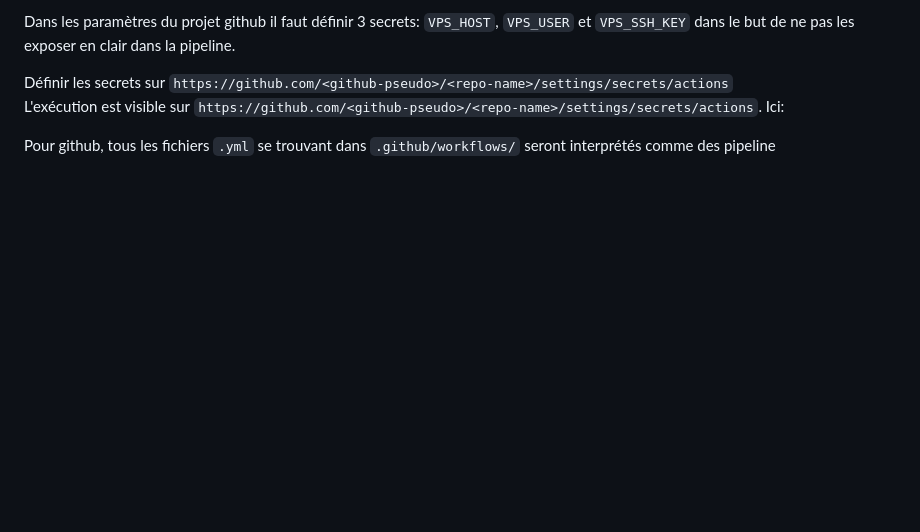
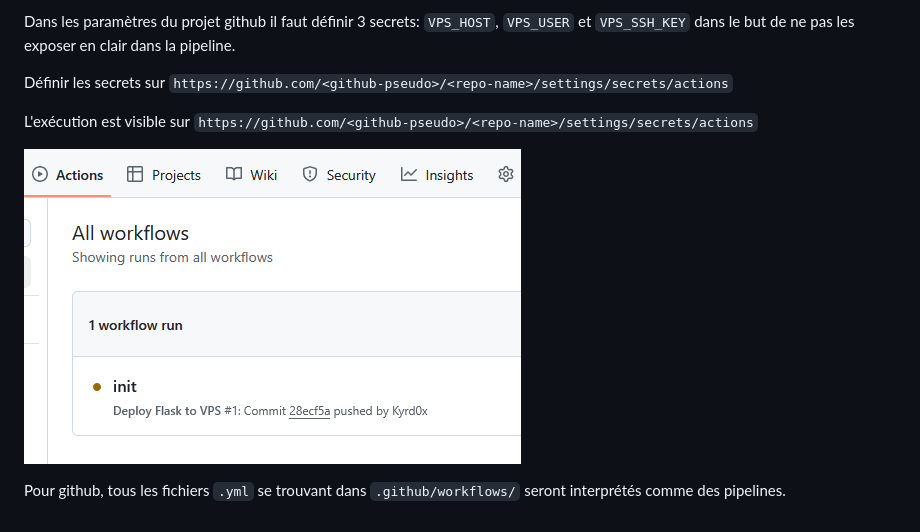
Before and after one commit to Kyrd0x/flask-docker-demo, a Markdown page: README.md, the part around the change printed below. Drawn GitHub-style; pictures changed too: imgs/pipeline.png (added); blank space fills up the shorter version.

Commit message:
doc + github secrets done

````diff
--- a/README.md
+++ b/README.md
@@ -74,8 +78,10 @@ Le principe de cette Pipeline est le suivant:
 Dans les paramètres du projet github il faut définir 3 secrets: ```VPS_HOST```, ```VPS_USER``` et ```VPS_SSH_KEY``` dans le but de ne pas les exposer en clair dans la pipeline.
 
 Définir les secrets sur ```https://github.com/<github-pseudo>/<repo-name>/settings/secrets/actions```
-L'exécution est visible sur ```https://github.com/<github-pseudo>/<repo-name>/settings/secrets/actions```.
-Ici: []()
 
 
-Pour github, tous les fichiers ```.yml``` se trouvant dans ```.github/workflows/``` seront interprétés comme des pipeline
+L'exécution est visible sur ```https://github.com/<github-pseudo>/<repo-name>/settings/secrets/actions```
+
+![pipeline](imgs/pipeline.png)
+
+Pour github, tous les fichiers ```.yml``` se trouvant dans ```.github/workflows/``` seront interprétés comme des pipelines.
````
Also changed, not shown: other parts of README.md (+4 -0 lines), 1 other file.
